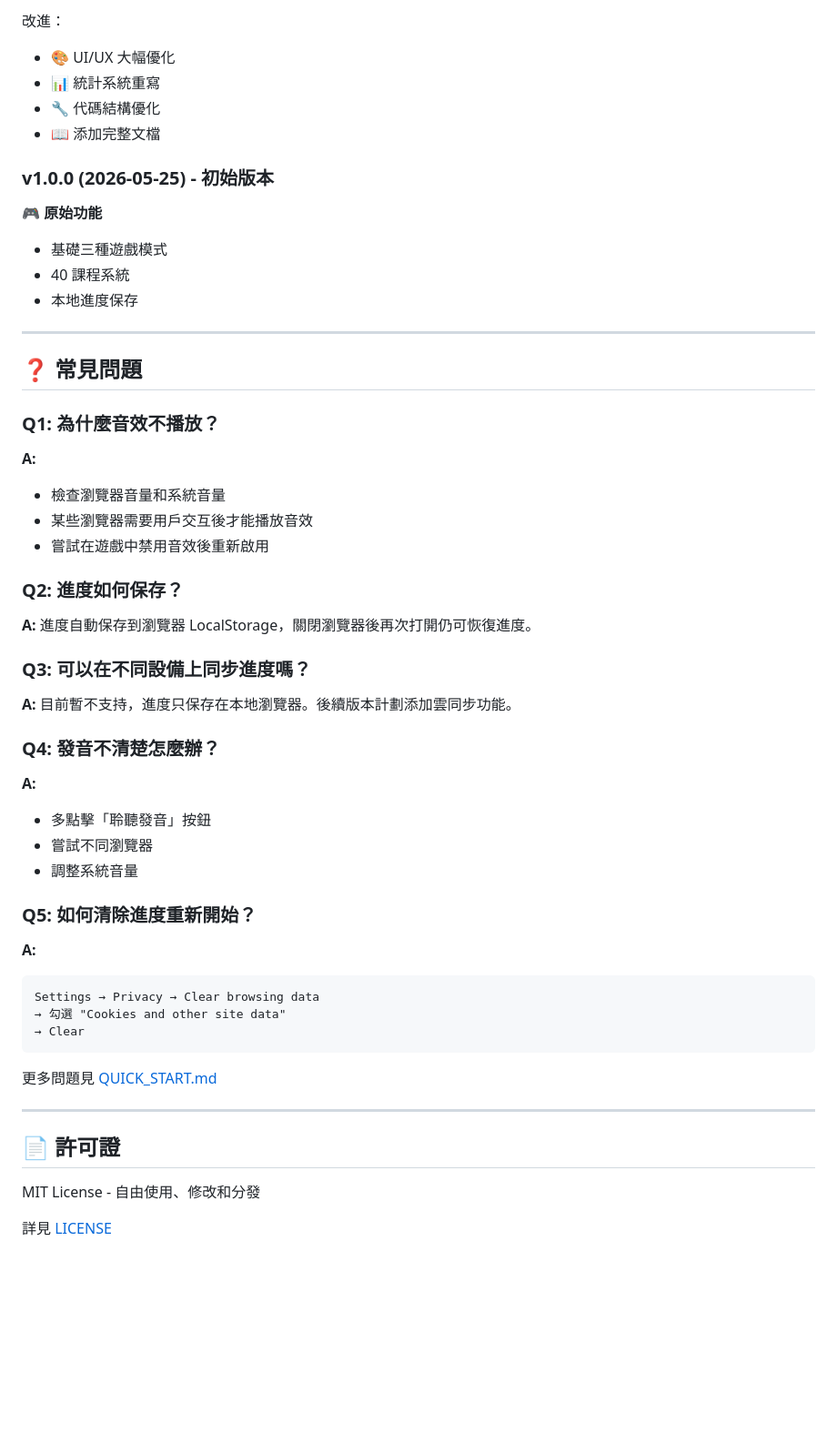
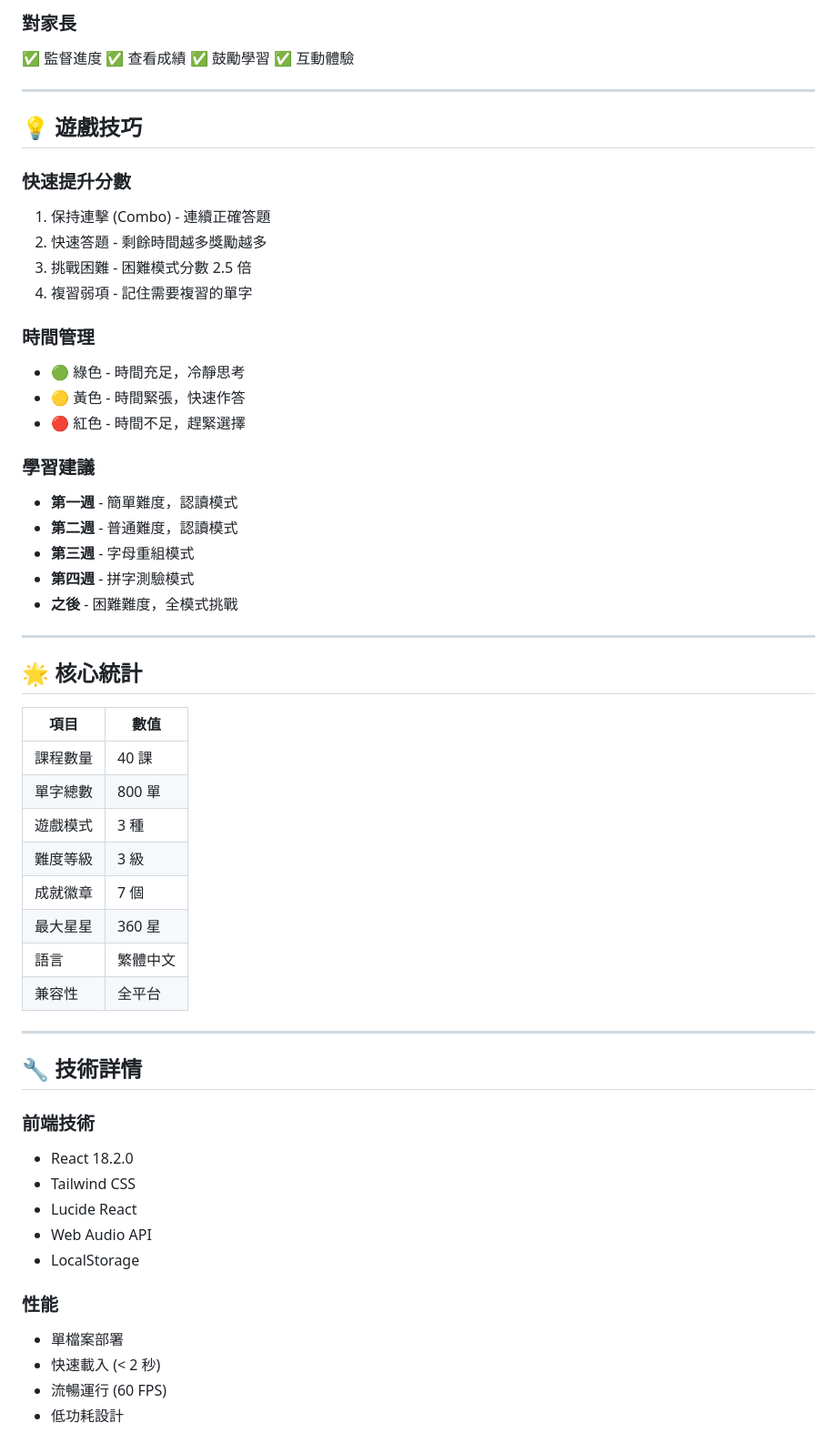
Before and after one commit to paul890119/boyo800, a Markdown page: README.md, the part around one of its changes. Shown at 91% size. GitHub-like rendering; blank space fills up the shorter version.

````diff
--- a/README.md
+++ b/README.md
@@ -293,53 +108,61 @@ const ACHIEVEMENTS = {
 
-改進：
-- 🎨 UI/UX 大幅優化
-- 📊 統計系統重寫
-- 🔧 代碼結構優化
-- 📖 添加完整文檔
-
-### v1.0.0 (2026-05-25) - 初始版本
-🎮 **原始功能**
-
-- 基礎三種遊戲模式
-- 40 課程系統
-- 本地進度保存
+### 對家長
+✅ 監督進度
+✅ 查看成績
+✅ 鼓勵學習
+✅ 互動體驗
 
 ---
 
-## ❓ 常見問題
+## 💡 遊戲技巧
 
-### Q1: 為什麼音效不播放？
-**A:**
-- 檢查瀏覽器音量和系統音量
-- 某些瀏覽器需要用戶交互後才能播放音效
-- 嘗試在遊戲中禁用音效後重新啟用
+### 快速提升分數
+1. 保持連擊 (Combo) - 連續正確答題
+2. 快速答題 - 剩餘時間越多獎勵越多
+3. 挑戰困難 - 困難模式分數 2.5 倍
+4. 複習弱項 - 記住需要複習的單字
 
-### Q2: 進度如何保存？
-**A:** 進度自動保存到瀏覽器 LocalStorage，關閉瀏覽器後再次打開仍可恢復進度。
+### 時間管理
+- 🟢 綠色 - 時間充足，冷靜思考
+- 🟡 黃色 - 時間緊張，快速作答
+- 🔴 紅色 - 時間不足，趕緊選擇
 
-### Q3: 可以在不同設備上同步進度嗎？
-**A:** 目前暫不支持，進度只保存在本地瀏覽器。後續版本計劃添加雲同步功能。
-
-### Q4: 發音不清楚怎麼辦？
-**A:**
-- 多點擊「聆聽發音」按鈕
-- 嘗試不同瀏覽器
-- 調整系統音量
-
-### Q5: 如何清除進度重新開始？
-**A:**
-```
-Settings → Privacy → Clear browsing data
-→ 勾選 "Cookies and other site data"
-→ Clear
-```
-
-更多問題見 [QUICK_START.md](QUICK_START.md)
+### 學習建議
+- **第一週** - 簡單難度，認讀模式
+- **第二週** - 普通難度，認讀模式
+- **第三週** - 字母重組模式
+- **第四週** - 拼字測驗模式
+- **之後** - 困難難度，全模式挑戰
 
 ---
 
-## 📄 許可證
+## 🌟 核心統計
 
-MIT License - 自由使用、修改和分發
+| 項目 | 數值 |
+|------|------|
+| 課程數量 | 40 課 |
+| 單字總數 | 800 單 |
+| 遊戲模式 | 3 種 |
+| 難度等級 | 3 級 |
+| 成就徽章 | 7 個 |
+| 最大星星 | 360 星 |
+| 語言 | 繁體中文 |
+| 兼容性 | 全平台 |
 
-詳見 [LICENSE](LICENSE)
+---
+
+## 🔧 技術詳情
+
+### 前端技術
+- React 18.2.0
+- Tailwind CSS
+- Lucide React
+- Web Audio API
+- LocalStorage
+
+### 性能
+- 單檔案部署
+- 快速載入 (< 2 秒)
+- 流暢運行 (60 FPS)
+- 低功耗設計
+
````
Also changed, not shown: other parts of README.md (+158 -299 lines).
